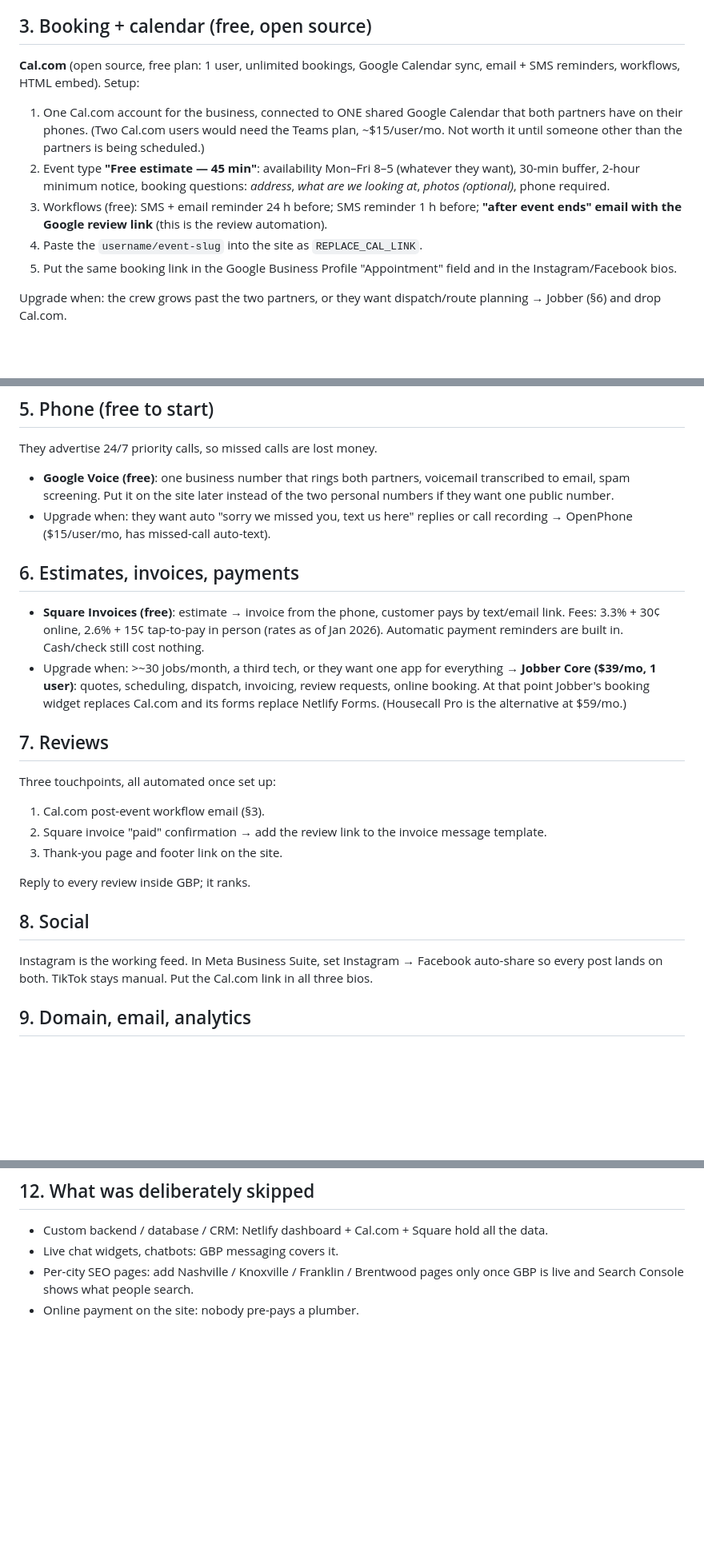
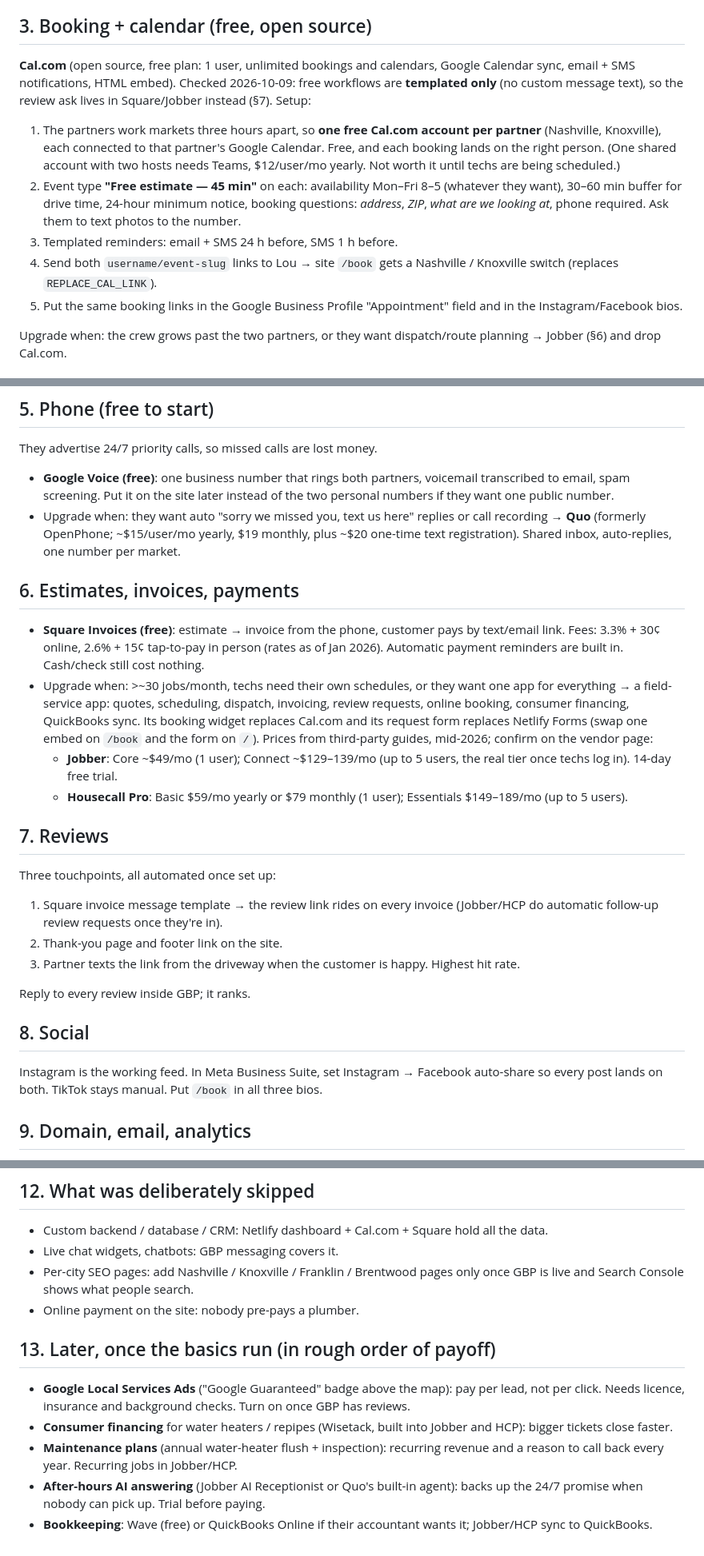
Before and after one commit to LouSputthole/Plumbing, a Markdown page: docs/PLAN.md, 3 parts joined by grey strips. Shown at 80% size. GitHub-like rendering; blank space fills up the shorter version.

Commit message:
Plan: per-region Cal.com, verified 2026 pricing, later-stage tools
Cal.com free workflows are templated-only, so the review ask moves to invoices.
Jobber/HCP/Quo prices refreshed; adds LSA, financing, maintenance plans, AI answering.

Co-Authored-By: Claude Opus 5.5 (1M context) <noreply@anthropic.com>

```diff
--- a/docs/PLAN.md
+++ b/docs/PLAN.md
@@ -45,18 +45,21 @@ Placeholders to fill before launch (grep `REPLACE_`):
 
 ## 3. Booking + calendar (free, open source)
 
-**Cal.com** (open source, free plan: 1 user, unlimited bookings, Google Calendar sync,
-email + SMS reminders, workflows, HTML embed). Setup:
-1. One Cal.com account for the business, connected to ONE shared Google Calendar that both
-   partners have on their phones. (Two Cal.com users would need the Teams plan, ~$15/user/mo.
-   Not worth it until someone other than the partners is being scheduled.)
-2. Event type **"Free estimate — 45 min"**: availability Mon–Fri 8–5 (whatever they want),
-   30-min buffer, 2-hour minimum notice, booking questions: *address*, *what are we looking at*,
-   *photos (optional)*, phone required.
-3. Workflows (free): SMS + email reminder 24 h before; SMS reminder 1 h before;
-   **"after event ends" email with the Google review link** (this is the review automation).
-4. Paste the `username/event-slug` into the site as `REPLACE_CAL_LINK`.
-5. Put the same booking link in the Google Business Profile "Appointment" field and in the
+**Cal.com** (open source, free plan: 1 user, unlimited bookings and calendars, Google Calendar
+sync, email + SMS notifications, HTML embed). Checked 2026-10-09: free workflows are
+**templated only** (no custom message text), so the review ask lives in Square/Jobber instead (§7).
+Setup:
+1. The partners work markets three hours apart, so **one free Cal.com account per partner**
+   (Nashville, Knoxville), each connected to that partner's Google Calendar. Free, and each
+   booking lands on the right person. (One shared account with two hosts needs Teams,
+   $12/user/mo yearly. Not worth it until techs are being scheduled.)
+2. Event type **"Free estimate — 45 min"** on each: availability Mon–Fri 8–5 (whatever they want),
+   30–60 min buffer for drive time, 24-hour minimum notice, booking questions: *address*,
+   *ZIP*, *what are we looking at*, phone required. Ask them to text photos to the number.
+3. Templated reminders: email + SMS 24 h before, SMS 1 h before.
+4. Send both `username/event-slug` links to Lou → site `/book` gets a Nashville / Knoxville
+   switch (replaces `REPLACE_CAL_LINK`).
+5. Put the same booking links in the Google Business Profile "Appointment" field and in the
    Instagram/Facebook bios.
 
 Upgrade when: the crew grows past the two partners, or they want dispatch/route planning →
@@ -82,31 +85,38 @@ They advertise 24/7 priority calls, so missed calls are lost money.
   to email, spam screening. Put it on the site later instead of the two personal numbers if they
   want one public number.
 - Upgrade when: they want auto "sorry we missed you, text us here" replies or call recording →
-  OpenPhone ($15/user/mo, has missed-call auto-text).
+  **Quo** (formerly OpenPhone; ~$15/user/mo yearly, $19 monthly, plus ~$20 one-time text
+  registration). Shared inbox, auto-replies, one number per market.
 
 ## 6. Estimates, invoices, payments
 
 - **Square Invoices (free)**: estimate → invoice from the phone, customer pays by text/email
   link. Fees: 3.3% + 30¢ online, 2.6% + 15¢ tap-to-pay in person (rates as of Jan 2026).
   Automatic payment reminders are built in. Cash/check still cost nothing.
-- Upgrade when: >~30 jobs/month, a third tech, or they want one app for everything →
-  **Jobber Core ($39/mo, 1 user)**: quotes, scheduling, dispatch, invoicing, review requests,
-  online booking. At that point Jobber's booking widget replaces Cal.com and its forms
-  replace Netlify Forms. (Housecall Pro is the alternative at $59/mo.)
+- Upgrade when: >~30 jobs/month, techs need their own schedules, or they want one app for
+  everything → a field-service app: quotes, scheduling, dispatch, invoicing, review requests,
+  online booking, consumer financing, QuickBooks sync. Its booking widget replaces Cal.com and
+  its request form replaces Netlify Forms (swap one embed on `/book` and the form on `/`).
+  Prices from third-party guides, mid-2026; confirm on the vendor page:
+  - **Jobber**: Core ~$49/mo (1 user); Connect ~$129–139/mo (up to 5 users, the real tier
+    once techs log in). 14-day free trial.
+  - **Housecall Pro**: Basic $59/mo yearly or $79 monthly (1 user); Essentials $149–189/mo
+    (up to 5 users).
 
 ## 7. Reviews
 
 Three touchpoints, all automated once set up:
-1. Cal.com post-event workflow email (§3).
-2. Square invoice "paid" confirmation → add the review link to the invoice message template.
-3. Thank-you page and footer link on the site.
+1. Square invoice message template → the review link rides on every invoice (Jobber/HCP do
+   automatic follow-up review requests once they're in).
+2. Thank-you page and footer link on the site.
+3. Partner texts the link from the driveway when the customer is happy. Highest hit rate.
 
 Reply to every review inside GBP; it ranks.
 
 ## 8. Social
 
 Instagram is the working feed. In Meta Business Suite, set Instagram → Facebook auto-share so
-every post lands on both. TikTok stays manual. Put the Cal.com link in all three bios.
+every post lands on both. TikTok stays manual. Put `/book` in all three bios.
 
 ## 9. Domain, email, analytics
 
@@ -150,3 +160,15 @@ Partners (one evening, phone only):
 - Per-city SEO pages: add Nashville / Knoxville / Franklin / Brentwood pages only once GBP is
   live and Search Console shows what people search.
 - Online payment on the site: nobody pre-pays a plumber.
+
+## 13. Later, once the basics run (in rough order of payoff)
+- **Google Local Services Ads** ("Google Guaranteed" badge above the map): pay per lead, not
+  per click. Needs licence, insurance and background checks. Turn on once GBP has reviews.
+- **Consumer financing** for water heaters / repipes (Wisetack, built into Jobber and HCP):
+  bigger tickets close faster.
+- **Maintenance plans** (annual water-heater flush + inspection): recurring revenue and a
+  reason to call back every year. Recurring jobs in Jobber/HCP.
+- **After-hours AI answering** (Jobber AI Receptionist or Quo's built-in agent): backs up the
+  24/7 promise when nobody can pick up. Trial before paying.
+- **Bookkeeping**: Wave (free) or QuickBooks Online if their accountant wants it; Jobber/HCP
+  sync to QuickBooks.
```
Also changed, not shown: other parts of docs/PLAN.md (+3 -3 lines).
